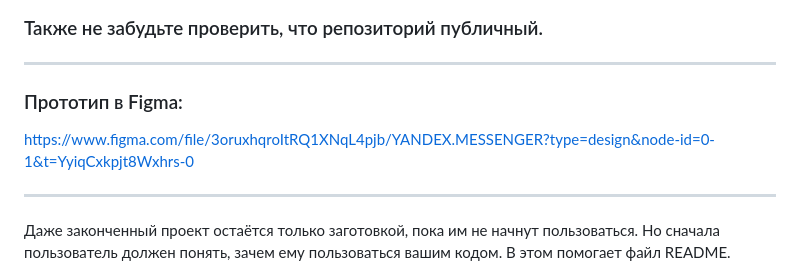
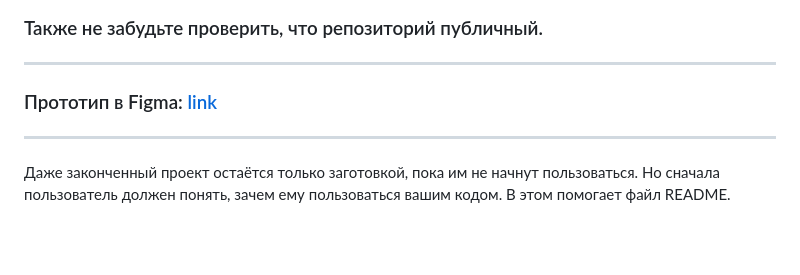
Before and after one commit to mccorn/middle.messenger.praktikum.yandex, a Markdown page: README.md, the part around the change. GitHub-like rendering; blank space fills up the shorter version.

Commit message:
Правка описания

```diff
--- a/README.md
+++ b/README.md
@@ -7,9 +7,8 @@
 
 ### Также не забудьте проверить, что репозиторий публичный.
 ---
-
-### Прототип в Figma:
-https://www.figma.com/file/3oruxhqroItRQ1XNqL4pjb/YANDEX.MESSENGER?type=design&node-id=0-1&t=YyiqCxkpjt8Wxhrs-0
+[link]: http://google.com/        "Google"
+### Прототип в Figma: [link]
 
 ---
 
```
